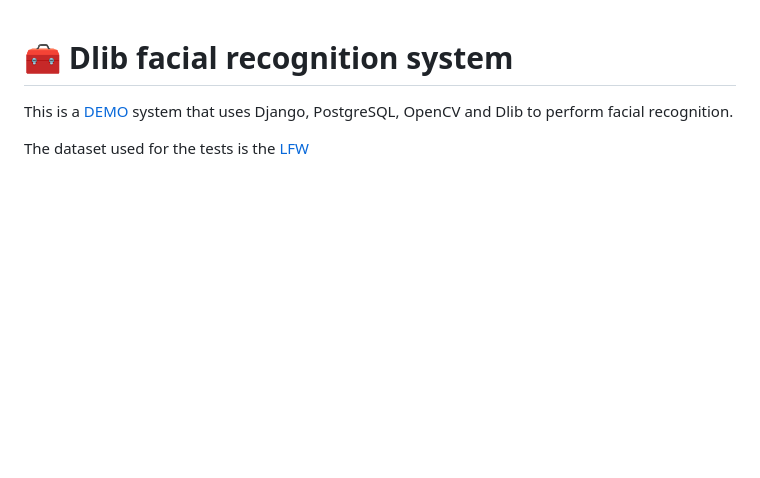
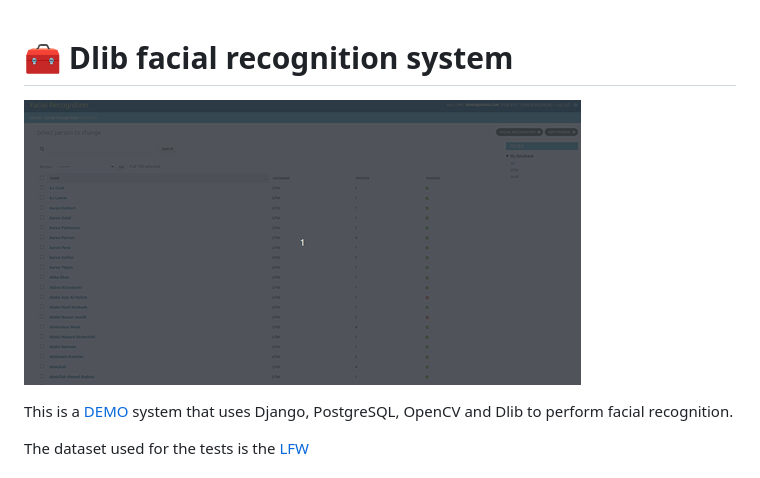
Before and after one commit to psilva1982/face_api, a Markdown page: README.md, the part around the change. GitHub-like rendering; pictures changed too: demo.gif; blank space fills up the shorter version.

Commit message:
add demo.gif do README.md

```diff
--- a/README.md
+++ b/README.md
@@ -1,4 +1,6 @@
 # 🧰 Dlib facial recognition system
+
+![demo](demo.gif)
 
 This is a [DEMO](demo.gif) system that uses Django, PostgreSQL, OpenCV and Dlib to perform facial recognition.
 
```
